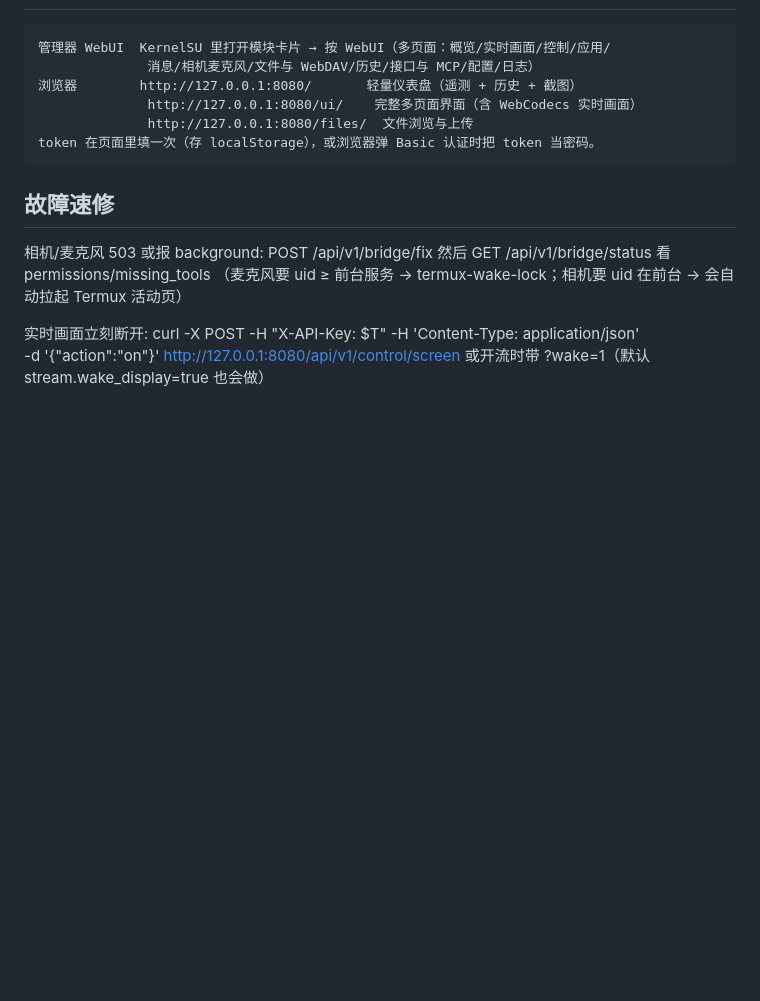
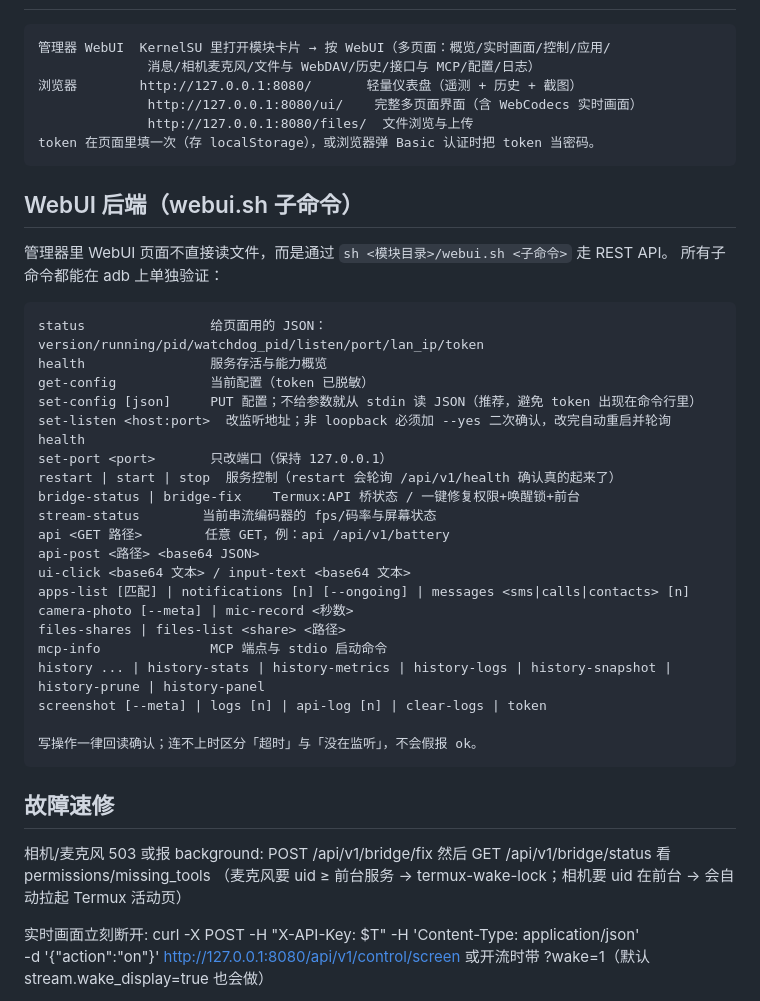
Before and after one commit to Kailoinf/phoneserver, a Markdown page: module/README.md, the part around the change. GitHub-like rendering; blank space fills up the shorter version.

Commit message:
module/README: 补 WebUI 后端（webui.sh）子命令表——这些子命令是管理器 WebUI 的唯一后端，之前没有任何文档

```diff
--- a/module/README.md
+++ b/module/README.md
@@ -139,6 +139,32 @@ MCP（给 AI agent）
                   http://127.0.0.1:8080/files/  文件浏览与上传
     token 在页面里填一次（存 localStorage），或浏览器弹 Basic 认证时把 token 当密码。
 
+WebUI 后端（webui.sh 子命令）
+----------------------------
+管理器里 WebUI 页面不直接读文件，而是通过 `sh <模块目录>/webui.sh <子命令>` 走 REST API。
+所有子命令都能在 adb 上单独验证：
+
+    status                给页面用的 JSON：version/running/pid/watchdog_pid/listen/port/lan_ip/token
+    health                服务存活与能力概览
+    get-config            当前配置（token 已脱敏）
+    set-config [json]     PUT 配置；不给参数就从 stdin 读 JSON（推荐，避免 token 出现在命令行里）
+    set-listen <host:port>  改监听地址；非 loopback 必须加 --yes 二次确认，改完自动重启并轮询 health
+    set-port <port>       只改端口（保持 127.0.0.1）
+    restart | start | stop  服务控制（restart 会轮询 /api/v1/health 确认真的起来了）
+    bridge-status | bridge-fix    Termux:API 桥状态 / 一键修复权限+唤醒锁+前台
+    stream-status        当前串流编码器的 fps/码率与屏幕状态
+    api <GET 路径>        任意 GET，例：api /api/v1/battery
+    api-post <路径> <base64 JSON>
+    ui-click <base64 文本> / input-text <base64 文本>
+    apps-list [匹配] | notifications [n] [--ongoing] | messages <sms|calls|contacts> [n]
+    camera-photo [--meta] | mic-record <秒数>
+    files-shares | files-list <share> <路径>
+    mcp-info              MCP 端点与 stdio 启动命令
+    history ... | history-stats | history-metrics | history-logs | history-snapshot | history-prune | history-panel
+    screenshot [--meta] | logs [n] | api-log [n] | clear-logs | token
+
+    写操作一律回读确认；连不上时区分「超时」与「没在监听」，不会假报 ok。
+
 故障速修
 --------
 相机/麦克风 503 或报 background:
```
